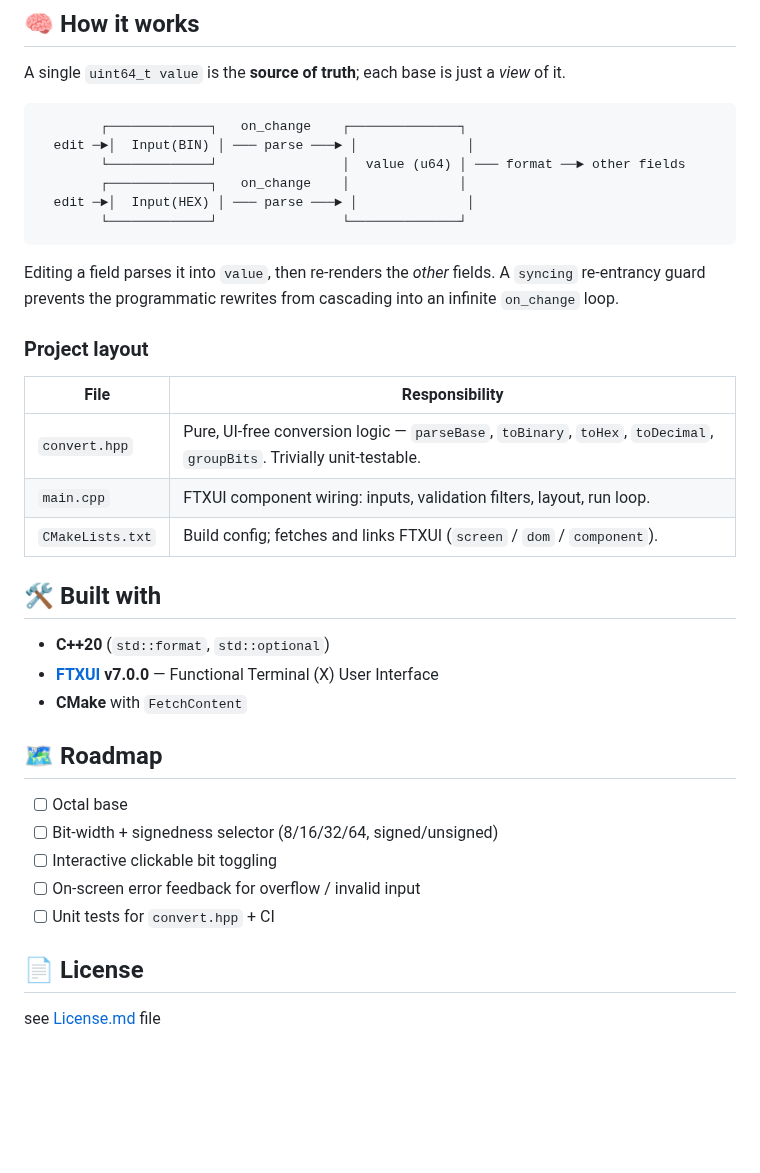
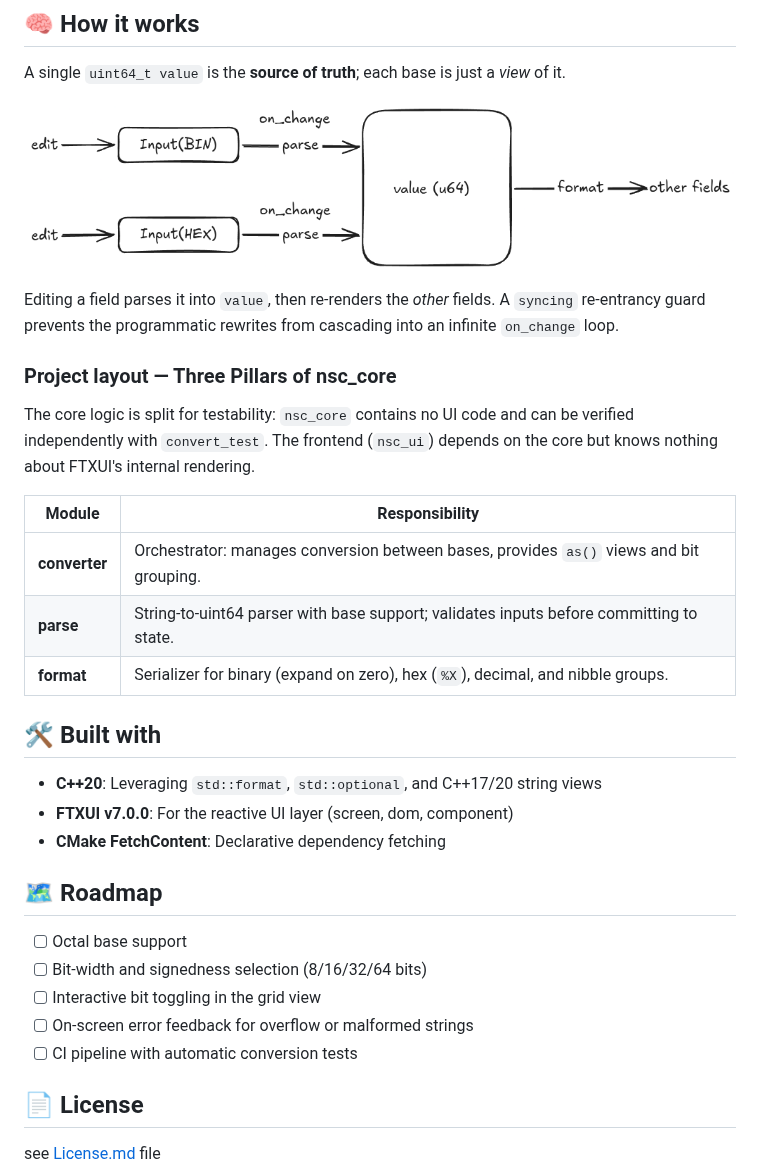
Before and after one commit to khenderson20/clearCore, a Markdown page: README.md, the part around one of its changes. Rendered like a GitHub page; pictures changed too: assets/how-it-works.png (added); blank space fills up the shorter version.

Commit message:
updated README.md and assets

````diff
--- a/README.md
+++ b/README.md
@@ -44,40 +43,35 @@ Type `255` in the DEC field and watch HEX become `FF` and BIN become `11111111`.
 
 A single `uint64_t value` is the **source of truth**; each base is just a *view* of it.
 
-```
-        ┌─────────────┐   on_change    ┌──────────────┐
-  edit ─►│  Input(BIN) │ ─── parse ───► │              │
-        └─────────────┘                │  value (u64) │ ─── format ──► other fields
-        ┌─────────────┐   on_change    │              │
-  edit ─►│  Input(HEX) │ ─── parse ───► │              │
-        └─────────────┘                └──────────────┘
-```
+![how-it-works.png](assets/how-it-works.png)
 
 Editing a field parses it into `value`, then re-renders the *other* fields. A
 `syncing` re-entrancy guard prevents the programmatic rewrites from cascading into
 an infinite `on_change` loop.
 
-### Project layout
+### Project layout — Three Pillars of nsc_core
 
-| File          | Responsibility                                                        |
-| ------------- | --------------------------------------------------------------------- |
-| `convert.hpp` | Pure, UI-free conversion logic — `parseBase`, `toBinary`, `toHex`, `toDecimal`, `groupBits`. Trivially unit-testable. |
-| `main.cpp`    | FTXUI component wiring: inputs, validation filters, layout, run loop. |
-| `CMakeLists.txt` | Build config; fetches and links FTXUI (`screen` / `dom` / `component`). |
+The core logic is split for testability: `nsc_core` contains no UI code and can be verified independently with `convert_test`. The frontend (`nsc_ui`) depends on the core but knows nothing about FTXUI's internal rendering.
+
+| Module       | Responsibility                                                                                       |
+| ------------ | --------------------------------------------------------------------------------------------- |
+| **converter**  | Orchestrator: manages conversion between bases, provides `as()` views and bit grouping. |
+| **parse**      | String-to-uint64 parser with base support; validates inputs before committing to state.       |
+| **format**    | Serializer for binary (expand on zero), hex (`%X`), decimal, and nibble groups.            |
 
 ## 🛠️ Built with
 
-- **C++20** (`std::format`, `std::optional`)
-- **[FTXUI](https://arthursonzogni.github.io/FTXUI/) v7.0.0** — Functional Terminal (X) User Interface
-- **CMake** with `FetchContent`
+- **C++20**: Leveraging `std::format`, `std::optional`, and C++17/20 string views
+- **FTXUI v7.0.0**: For the reactive UI layer (screen, dom, component)
+- **CMake FetchContent**: Declarative dependency fetching
 
 ## 🗺️ Roadmap
 
-- [ ] Octal base
-- [ ] Bit-width + signedness selector (8/16/32/64, signed/unsigned)
-- [ ] Interactive clickable bit toggling
-- [ ] On-screen error feedback for overflow / invalid input
-- [ ] Unit tests for `convert.hpp` + CI
+- [ ] Octal base support
+- [ ] Bit-width and signedness selection (8/16/32/64 bits)
+- [ ] Interactive bit toggling in the grid view
+- [ ] On-screen error feedback for overflow or malformed strings
+- [ ] CI pipeline with automatic conversion tests
 
 ## 📄 License
 
````
Also changed, not shown: other parts of README.md (+3 -4 lines).
